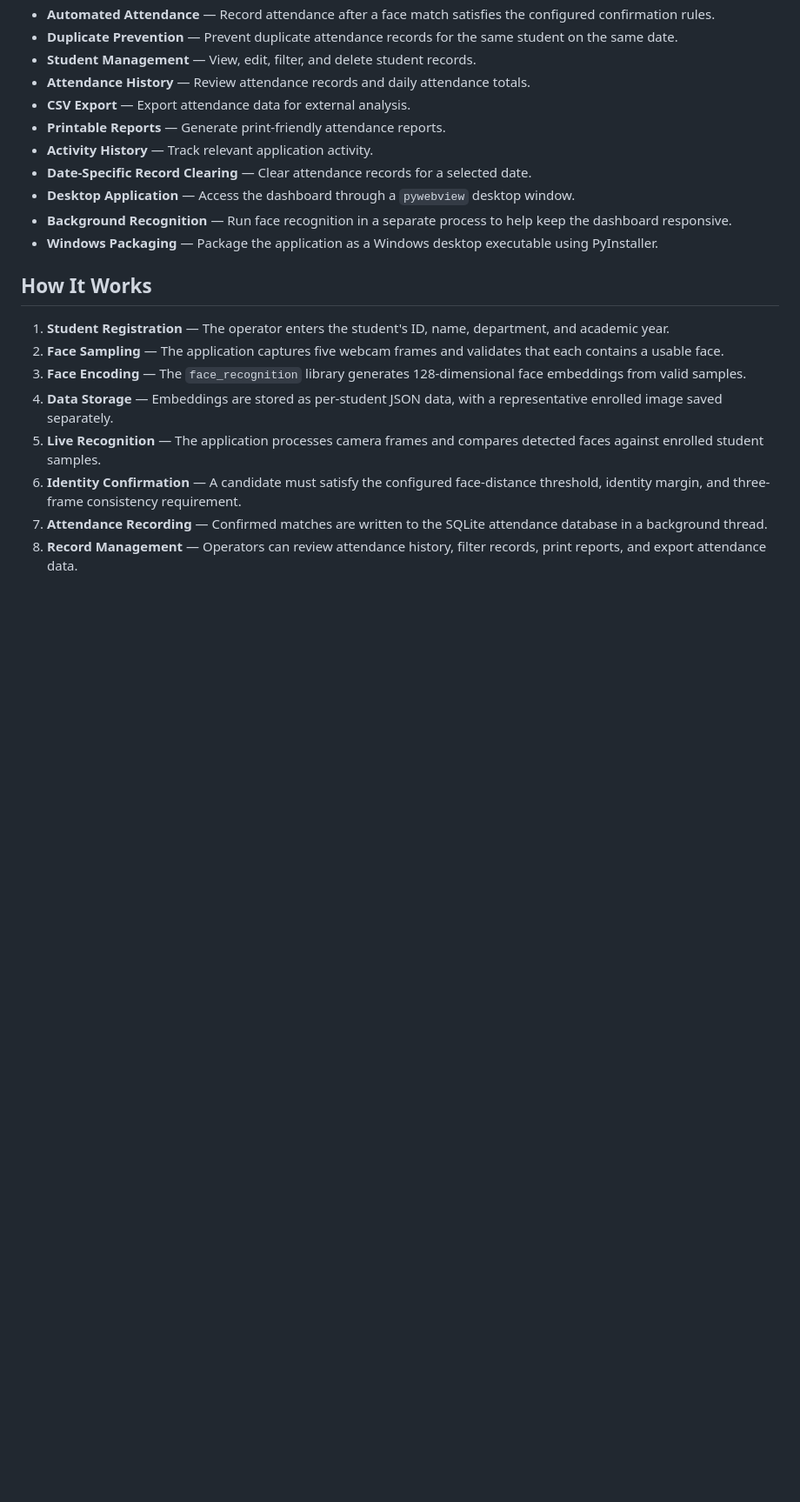
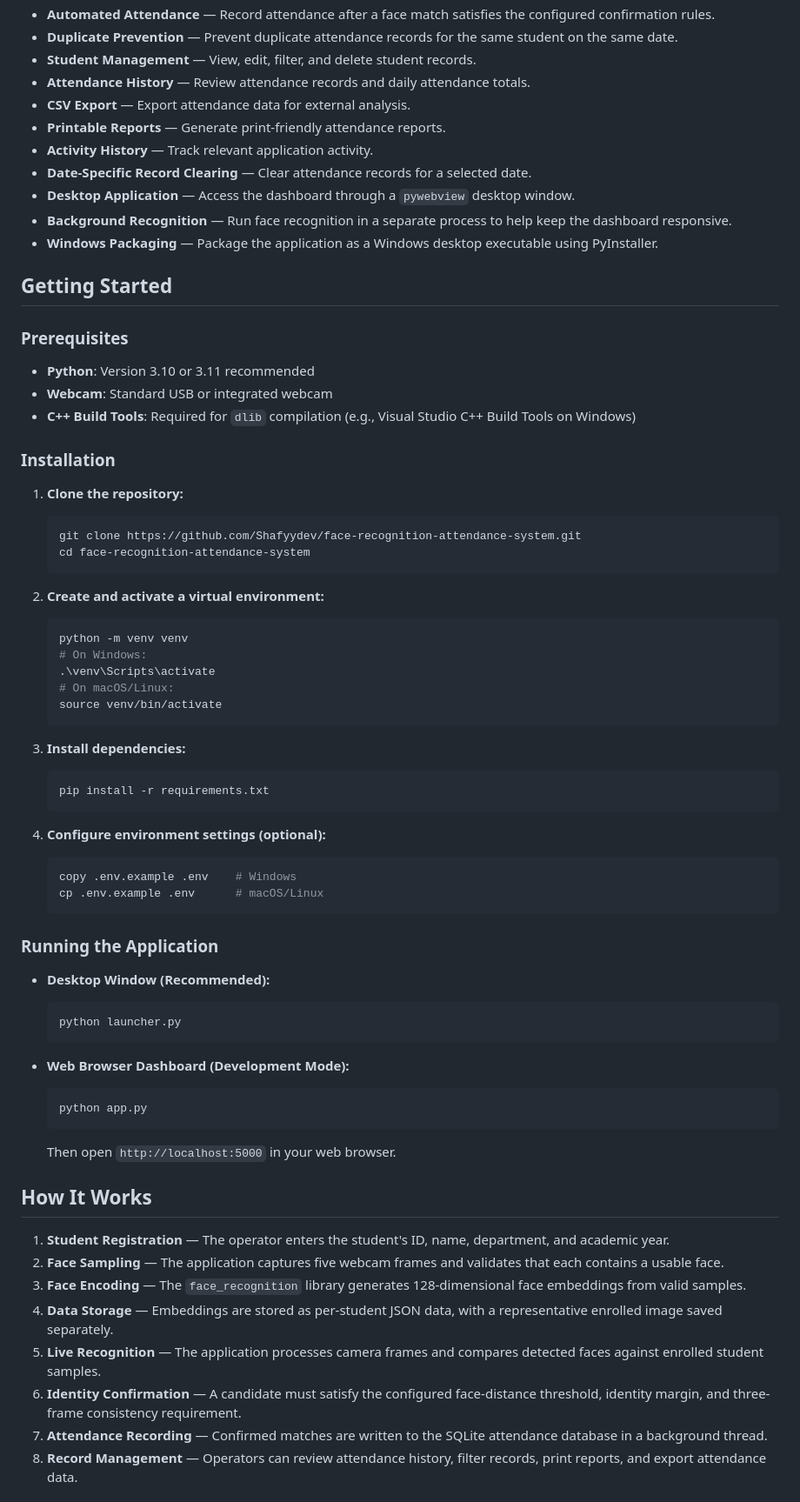
Before and after one commit to Shafyydev/face-recognition-attendance-system, a Markdown page: README.md, the part around one of its changes. Shown at 87% size. Drawn GitHub-style; blank space fills up the shorter version.

Commit message:
docs(readme): add installation prerequisites and quick start guide

````diff
--- a/README.md
+++ b/README.md
@@ -42,6 +41,55 @@ The user interface runs inside a desktop window powered by `pywebview`. The Flas
 - **Desktop Application** — Access the dashboard through a `pywebview` desktop window.
 - **Background Recognition** — Run face recognition in a separate process to help keep the dashboard responsive.
 - **Windows Packaging** — Package the application as a Windows desktop executable using PyInstaller.
+
+## Getting Started
+
+### Prerequisites
+
+- **Python**: Version 3.10 or 3.11 recommended
+- **Webcam**: Standard USB or integrated webcam
+- **C++ Build Tools**: Required for `dlib` compilation (e.g., Visual Studio C++ Build Tools on Windows)
+
+### Installation
+
+1. **Clone the repository:**
+   ```bash
+   git clone https://github.com/Shafyydev/face-recognition-attendance-system.git
+   cd face-recognition-attendance-system
+   ```
+
+2. **Create and activate a virtual environment:**
+   ```bash
+   python -m venv venv
+   # On Windows:
+   .\venv\Scripts\activate
+   # On macOS/Linux:
+   source venv/bin/activate
+   ```
+
+3. **Install dependencies:**
+   ```bash
+   pip install -r requirements.txt
+   ```
+
+4. **Configure environment settings (optional):**
+   ```bash
+   copy .env.example .env    # Windows
+   cp .env.example .env      # macOS/Linux
+   ```
+
+### Running the Application
+
+- **Desktop Window (Recommended):**
+  ```bash
+  python launcher.py
+  ```
+
+- **Web Browser Dashboard (Development Mode):**
+  ```bash
+  python app.py
+  ```
+  Then open `http://localhost:5000` in your web browser.
 
 ## How It Works
 
````
Also changed, not shown: other parts of README.md (+0 -1 lines).
